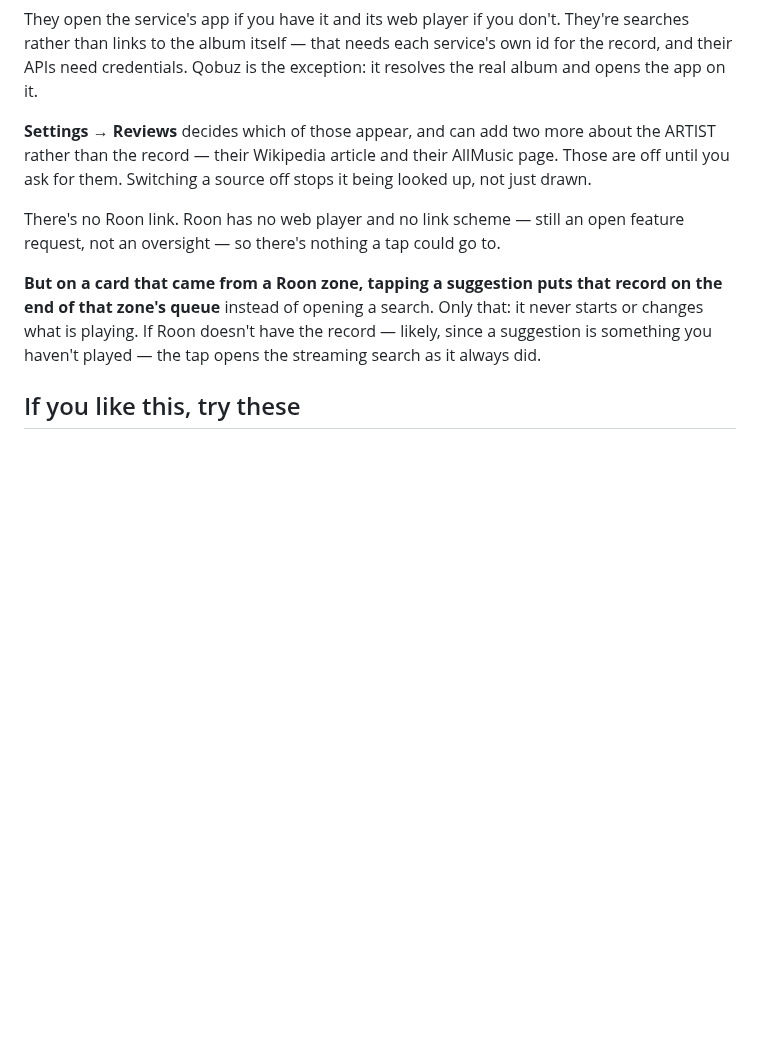
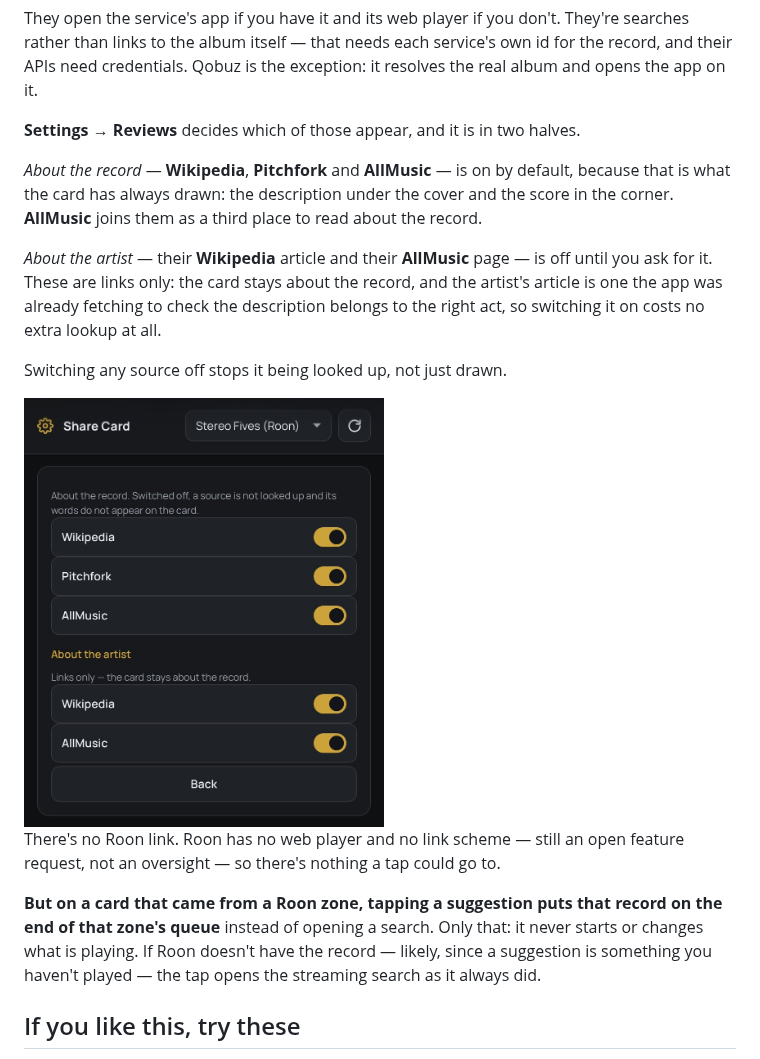
Before and after one commit to meltface-80/MusicD-Share-Card, a Markdown page: README.md, the part around one of its changes. GitHub-like rendering; pictures changed too: docs/screenshots/reviews.jpg (added); blank space fills up the shorter version.

```diff
--- a/README.md
+++ b/README.md
@@ -216,10 +225,22 @@ They're searches rather than links to the album itself — that needs each
 service's own id for the record, and their APIs need credentials. Qobuz is the
 exception: it resolves the real album and opens the app on it.
 
-**Settings → Reviews** decides which of those appear, and can add two more
-about the ARTIST rather than the record — their Wikipedia article and their
-AllMusic page. Those are off until you ask for them. Switching a source off
-stops it being looked up, not just drawn.
+**Settings → Reviews** decides which of those appear, and it is in two halves.
+
+*About the record* — **Wikipedia**, **Pitchfork** and **AllMusic** — is on by
+default, because that is what the card has always drawn: the description under
+the cover and the score in the corner. **AllMusic** joins them as a third place
+to read about the record.
+
+*About the artist* — their **Wikipedia** article and their **AllMusic** page —
+is off until you ask for it. These are links only: the card stays about the
+record, and the artist's article is one the app was already fetching to check
+the description belongs to the right act, so switching it on costs no extra
+lookup at all.
+
+Switching any source off stops it being looked up, not just drawn.
+
+<img src="docs/screenshots/reviews.jpg" width="360" alt="The Reviews screen: About the record with Wikipedia, Pitchfork and AllMusic switched on, and About the artist with Wikipedia and AllMusic">
 
 There's no Roon link. Roon has no web player and no link scheme — still an
 open feature request, not an oversight — so there's nothing a tap could go
```
Also changed, not shown: other parts of README.md (+13 -4 lines), docs/screenshots/app.jpg, docs/screenshots/services.jpg (added), docs/screenshots/settings.jpg (added), docs/screenshots/zones.jpg, 1 other file.
